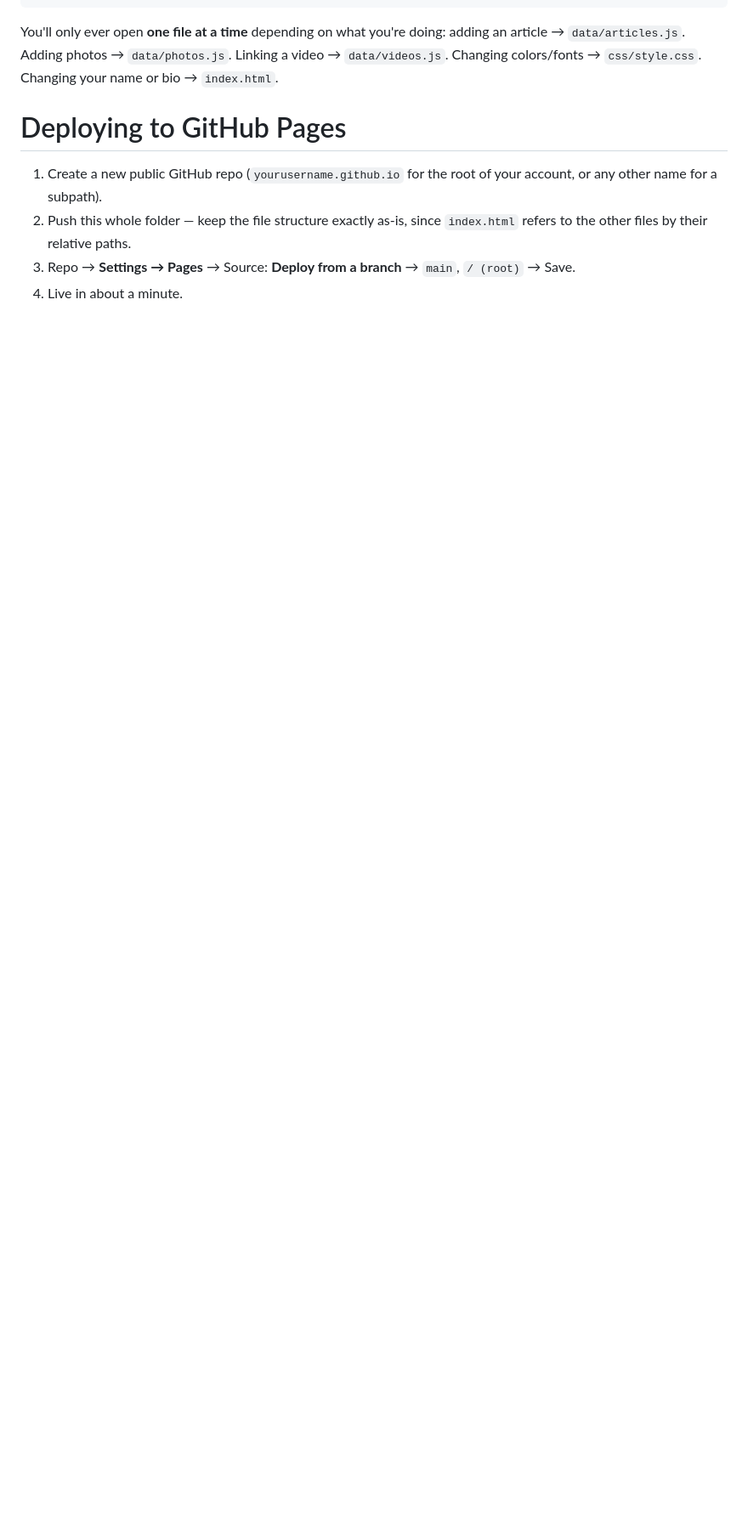
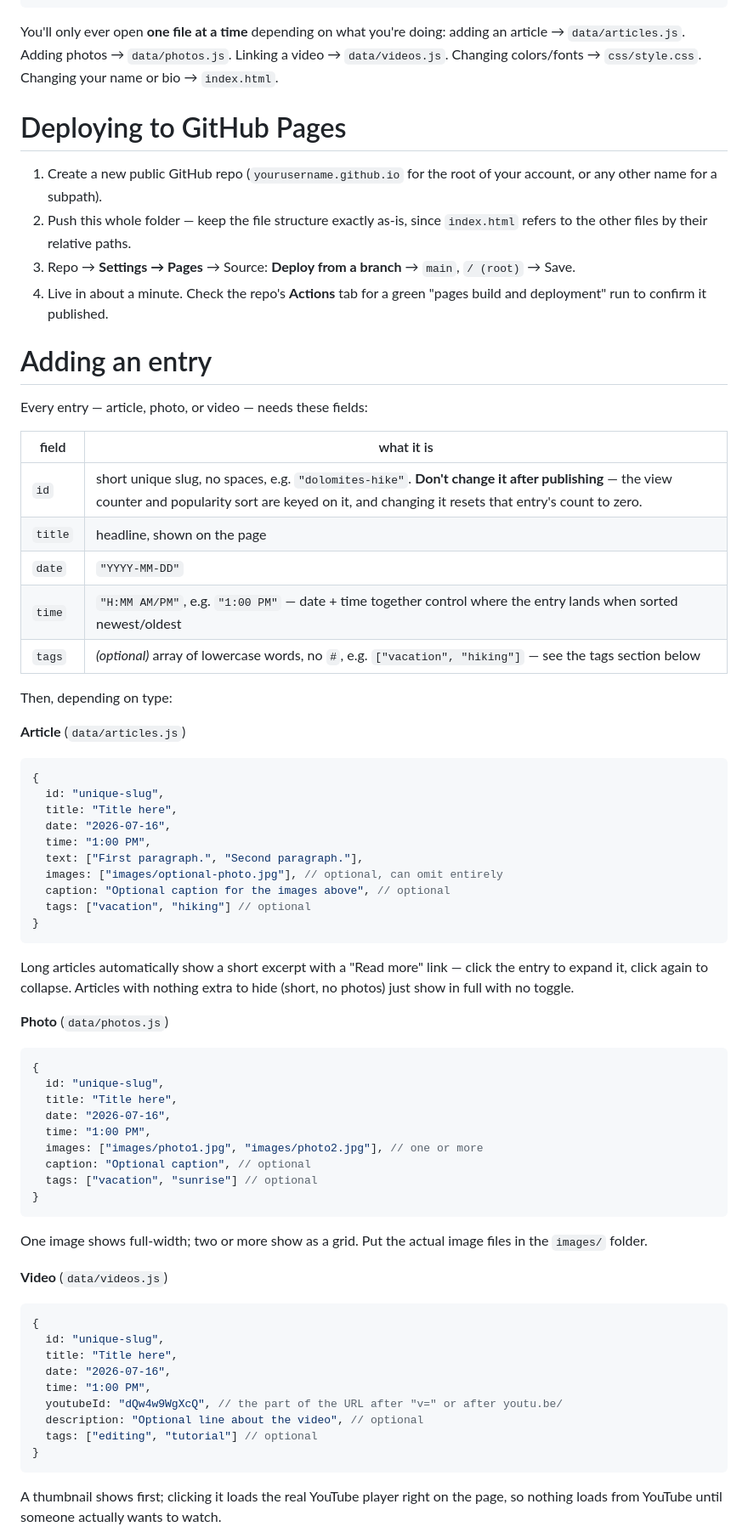
Before and after one commit to drayh-luchade/drayh-luchade.github.io, a Markdown page: README.md, the part around one of its changes. Shown at 85% size. GitHub-like rendering; blank space fills up the shorter version.

````diff
--- a/README.md
+++ b/README.md
@@ -21,4 +21,62 @@ Changing your name or bio → `index.html`.
 1. Create a new public GitHub repo (`yourusername.github.io` for the root of your account, or any other name for a subpath).
 2. Push this whole folder — keep the file structure exactly as-is, since `index.html` refers to the other files by their relative paths.
 3. Repo → **Settings → Pages** → Source: **Deploy from a branch** → `main`, `/ (root)` → Save.
-4. Live in about a minute.
+4. Live in about a minute. Check the repo's **Actions** tab for a green "pages build and deployment" run to confirm it published.
+
+# Adding an entry
+
+Every entry — article, photo, or video — needs these fields:
+
+| field  | what it is |
+|---|---|
+| `id`   | short unique slug, no spaces, e.g. `"dolomites-hike"`. **Don't change it after publishing** — the view counter and popularity sort are keyed on it, and changing it resets that entry's count to zero. |
+| `title` | headline, shown on the page |
+| `date` | `"YYYY-MM-DD"` |
+| `time` | `"H:MM AM/PM"`, e.g. `"1:00 PM"` — date + time together control where the entry lands when sorted newest/oldest |
+| `tags` | *(optional)* array of lowercase words, no `#`, e.g. `["vacation", "hiking"]` — see the tags section below |
+
+Then, depending on type:
+
+**Article** (`data/articles.js`)
+```js
+{
+  id: "unique-slug",
+  title: "Title here",
+  date: "2026-07-16",
+  time: "1:00 PM",
+  text: ["First paragraph.", "Second paragraph."],
+  images: ["images/optional-photo.jpg"], // optional, can omit entirely
+  caption: "Optional caption for the images above", // optional
+  tags: ["vacation", "hiking"] // optional
+}
+```
+Long articles automatically show a short excerpt with a "Read more" link — click the entry to expand it, click again to collapse. Articles with nothing extra to hide (short, no photos) just show in full with no toggle.
+
+**Photo** (`data/photos.js`)
+```js
+{
+  id: "unique-slug",
+  title: "Title here",
+  date: "2026-07-16",
+  time: "1:00 PM",
+  images: ["images/photo1.jpg", "images/photo2.jpg"], // one or more
+  caption: "Optional caption", // optional
+  tags: ["vacation", "sunrise"] // optional
+}
+```
+One image shows full-width; two or more show as a grid. Put the actual image files in the `images/` folder.
+
+**Video** (`data/videos.js`)
+```js
+{
+  id: "unique-slug",
+  title: "Title here",
+  date: "2026-07-16",
+  time: "1:00 PM",
+  youtubeId: "dQw4w9WgXcQ", // the part of the URL after "v=" or after youtu.be/
+  description: "Optional line about the video", // optional
+  tags: ["editing", "tutorial"] // optional
+}
+```
+A thumbnail shows first; clicking it loads the real YouTube player right on the page, so nothing loads from YouTube until someone actually wants to watch.
+
````
Also changed, not shown: other parts of README.md (+29 -28 lines).
